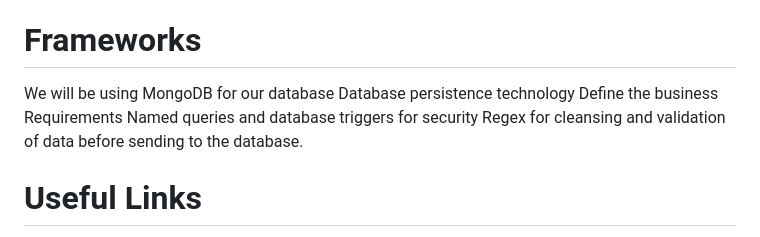
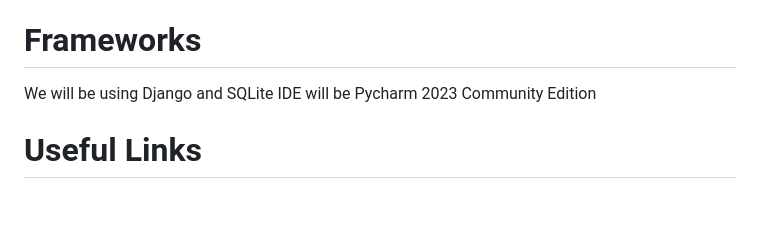
Before and after one commit to ruthlennonatu/bsc23grassroots, a Markdown page: README.md, the part around the change. Drawn GitHub-style; blank space fills up the shorter version.

```diff
--- a/README.md
+++ b/README.md
@@ -62,11 +62,8 @@ Includes at least one self developed api and one webservice
 To be run over <specify platform>
 
 # Frameworks
-We will be using MongoDB for our database
-Database persistence technology
-Define the business Requirements
-Named queries and database triggers for security
-Regex for cleansing and validation of data before sending to the database.
+We will be using Django and SQLite
+IDE will be Pycharm 2023 Community Edition
 
 # Useful Links
  - Project Slack: https://app.slack.com/client/T0419S2HV9B/C060GSYPG69
```
